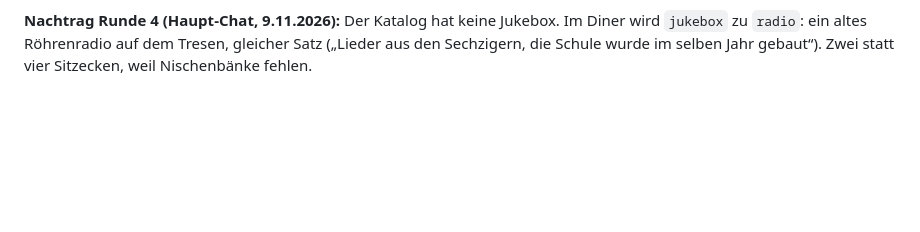
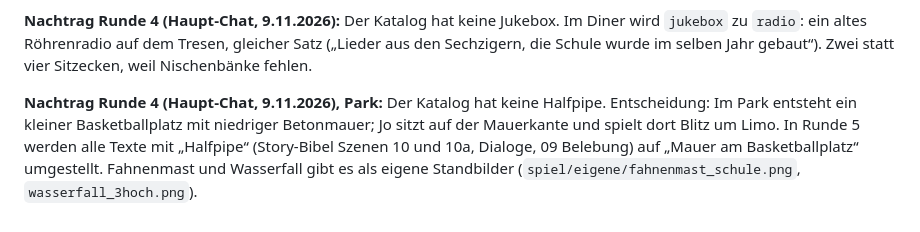
Before and after one commit to dobili/SvGa_Public, a Markdown page: docs/spiel/12_Akt1_Leben.md, the part around the change. GitHub-like rendering; blank space fills up the shorter version.

Commit message:
Akt 1 Leben: Basketballplatz statt Halfpipe (Katalog hat keine), Fahnenmast und Wasserfall als eigene Bilder
Co-Authored-By: Claude Opus 5.5 <noreply@anthropic.com>
Claude-Session: https://claude.ai/code/session_01GgYQ8VZTehAaksw4eD2gUS

```diff
--- a/docs/spiel/12_Akt1_Leben.md
+++ b/docs/spiel/12_Akt1_Leben.md
@@ -490,3 +490,9 @@ der Kuhweide sind die ausgebüxten Kühe vom Kürbishof Miller (N1); das verknü
 **Nachtrag Runde 4 (Haupt-Chat, 9.11.2026):** Der Katalog hat keine Jukebox. Im Diner wird `jukebox`
 zu `radio`: ein altes Röhrenradio auf dem Tresen, gleicher Satz („Lieder aus den Sechzigern, die
 Schule wurde im selben Jahr gebaut“). Zwei statt vier Sitzecken, weil Nischenbänke fehlen.
+
+**Nachtrag Runde 4 (Haupt-Chat, 9.11.2026), Park:** Der Katalog hat keine Halfpipe. Entscheidung: Im
+Park entsteht ein kleiner Basketballplatz mit niedriger Betonmauer; Jo sitzt auf der Mauerkante und
+spielt dort Blitz um Limo. In Runde 5 werden alle Texte mit „Halfpipe“ (Story-Bibel Szenen 10 und 10a,
+Dialoge, 09 Belebung) auf „Mauer am Basketballplatz“ umgestellt. Fahnenmast und Wasserfall gibt es als
+eigene Standbilder (`spiel/eigene/fahnenmast_schule.png`, `wasserfall_3hoch.png`).
```
